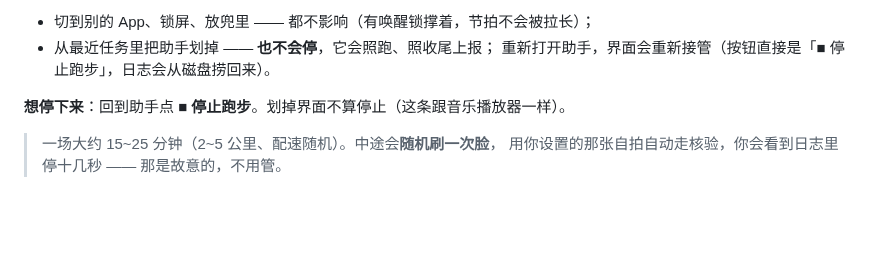
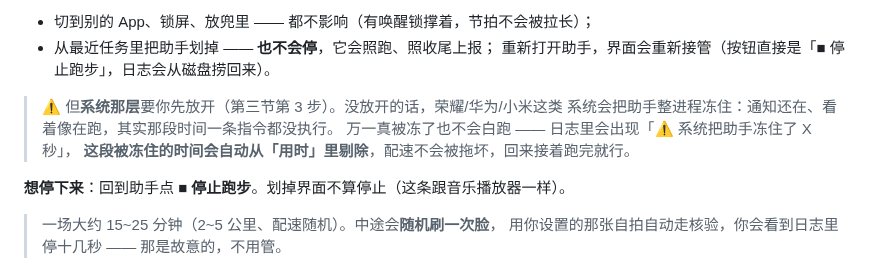
Before and after one commit to BAB2007/yuda-run-helper, a Markdown page: 使用说明.md, the part around one of its changes. Drawn GitHub-style; blank space fills up the shorter version.

```diff
--- a/使用说明.md
+++ b/使用说明.md
@@ -78,6 +92,11 @@
 * 切到别的 App、锁屏、放兜里 —— 都不影响（有唤醒锁撑着，节拍不会被拉长）；
 * 从最近任务里把助手划掉 —— **也不会停**，它会照跑、照收尾上报；
   重新打开助手，界面会重新接管（按钮直接是「■ 停止跑步」，日志会从磁盘捞回来）。
+
+> ⚠ 但**系统那层**要你先放开（第三节第 3 步）。没放开的话，荣耀/华为/小米这类
+> 系统会把助手整进程冻住：通知还在、看着像在跑，其实那段时间一条指令都没执行。
+> 万一真被冻了也不会白跑 —— 日志里会出现「⚠ 系统把助手冻住了 X 秒」，
+> **这段被冻住的时间会自动从「用时」里剔除**，配速不会被拖坏，回来接着跑完就行。
 
 **想停下来**：回到助手点 **■ 停止跑步**。划掉界面不算停止（这条跟音乐播放器一样）。
 
```
Also changed, not shown: other parts of 使用说明.md (+31 -8 lines), README.md (+12 -4 lines), doc/shot-home.png, 9 other files.
